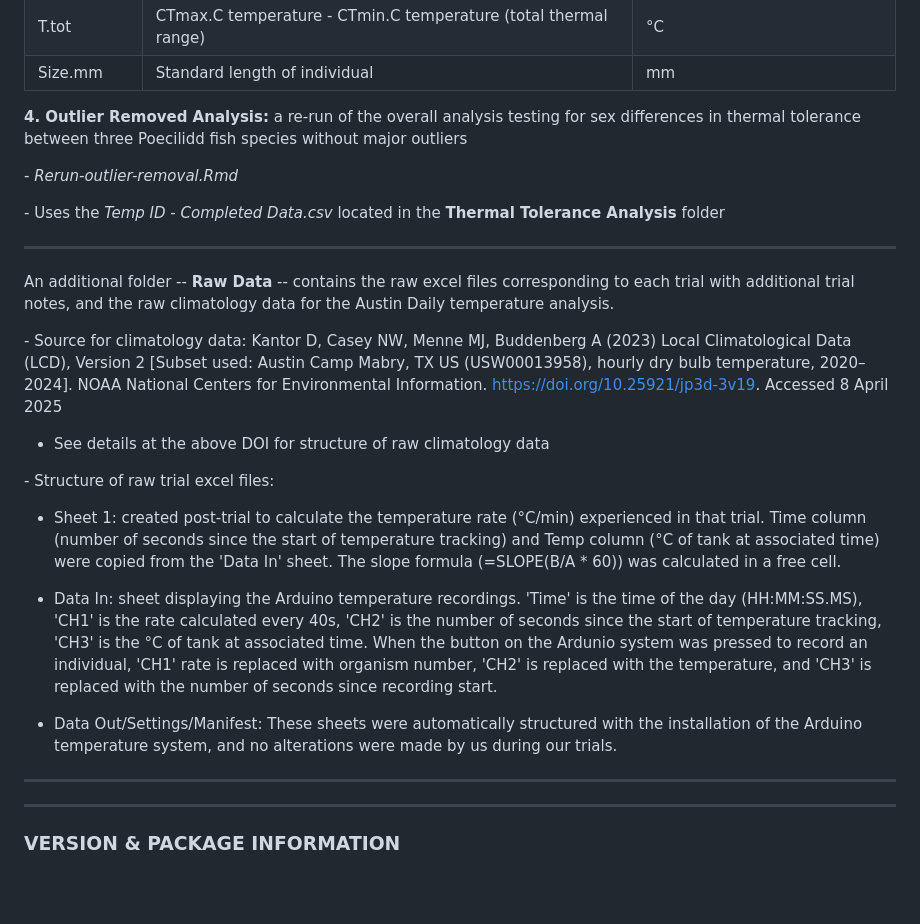
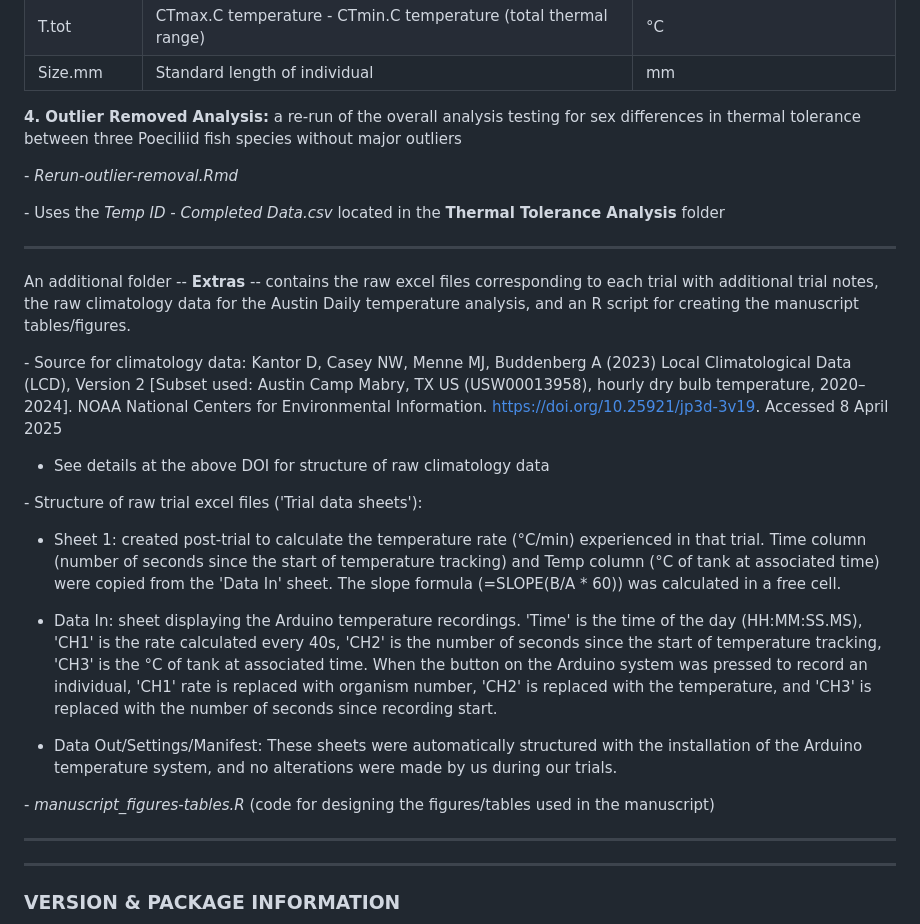
Before and after one commit to allisondavis/Temperature, a Markdown page: README.md, the part around one of its changes. GitHub-like rendering; blank space fills up the shorter version.

```diff
--- a/README.md
+++ b/README.md
@@ -114,7 +152,7 @@ The four folders correspond to the four analyses used in this study (all Rmd fil
 | Size.mm | Standard length of individual | mm |
 
 
-**4. Outlier Removed Analysis:** a re-run of the overall analysis testing for sex differences in thermal tolerance between three Poecilidd fish species without major outliers
+**4. Outlier Removed Analysis:** a re-run of the overall analysis testing for sex differences in thermal tolerance between three Poeciliid fish species without major outliers
 
   \- *Rerun-outlier-removal.Rmd*
 
@@ -123,19 +161,21 @@ The four folders correspond to the four analyses used in this study (all Rmd fil
 
 ***
 
-An additional folder -- **Raw Data** -- contains the raw excel files corresponding to each trial with additional trial notes, and the raw climatology data for the Austin Daily temperature analysis.
+An additional folder -- **Extras** -- contains the raw excel files corresponding to each trial with additional trial notes, the raw climatology data for the Austin Daily temperature analysis, and an R script for creating the manuscript tables/figures.
 
   \- Source for climatology data: Kantor D, Casey NW, Menne MJ, Buddenberg A (2023) Local Climatological Data (LCD), Version 2 [Subset used: Austin Camp Mabry, TX US (USW00013958), hourly dry bulb temperature, 2020–2024]. NOAA National Centers for Environmental Information. https://doi.org/10.25921/jp3d-3v19. Accessed 8 April 2025
 
    * See details at the above DOI for structure of raw climatology data
 
-  \- Structure of raw trial excel files:
+  \- Structure of raw trial excel files ('Trial data sheets'):
 
    * Sheet 1: created post-trial to calculate the temperature rate (°C/min) experienced in that trial. Time column (number of seconds since the start of temperature tracking) and Temp column (°C of tank at associated time) were copied from the 'Data In' sheet. The slope formula (=SLOPE(B/A * 60)) was calculated in a free cell.
 
-   * Data In: sheet displaying the Arduino temperature recordings. 'Time' is the time of the day (HH:MM:SS.MS), 'CH1' is the rate calculated every 40s, 'CH2' is the number of seconds since the start of temperature tracking, 'CH3' is the °C of tank at associated time. When the button on the Ardunio system was pressed to record an individual, 'CH1' rate is replaced with organism number, 'CH2' is replaced with the temperature, and 'CH3' is replaced with the number of seconds since recording start.
+   * Data In: sheet displaying the Arduino temperature recordings. 'Time' is the time of the day (HH:MM:SS.MS), 'CH1' is the rate calculated every 40s, 'CH2' is the number of seconds since the start of temperature tracking, 'CH3' is the °C of tank at associated time. When the button on the Arduino system was pressed to record an individual, 'CH1' rate is replaced with organism number, 'CH2' is replaced with the temperature, and 'CH3' is replaced with the number of seconds since recording start.
 
    * Data Out/Settings/Manifest: These sheets were automatically structured with the installation of the Arduino temperature system, and no alterations were made by us during our trials.
+
+  \- *manuscript_figures-tables.R* (code for designing the figures/tables used in the manuscript)
 
 
 ***
```
Also changed, not shown: other parts of README.md (+61 -6 lines).
